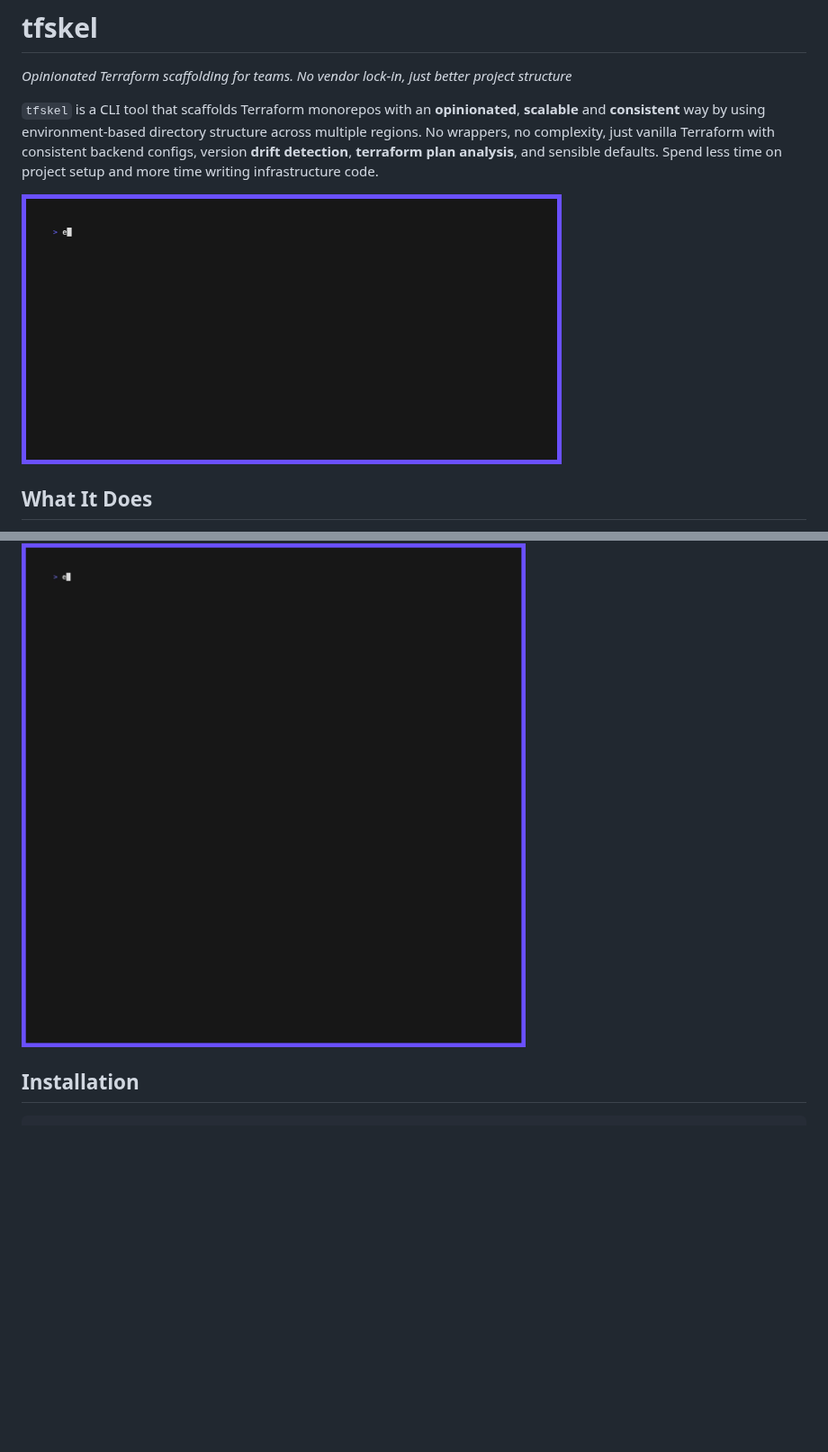
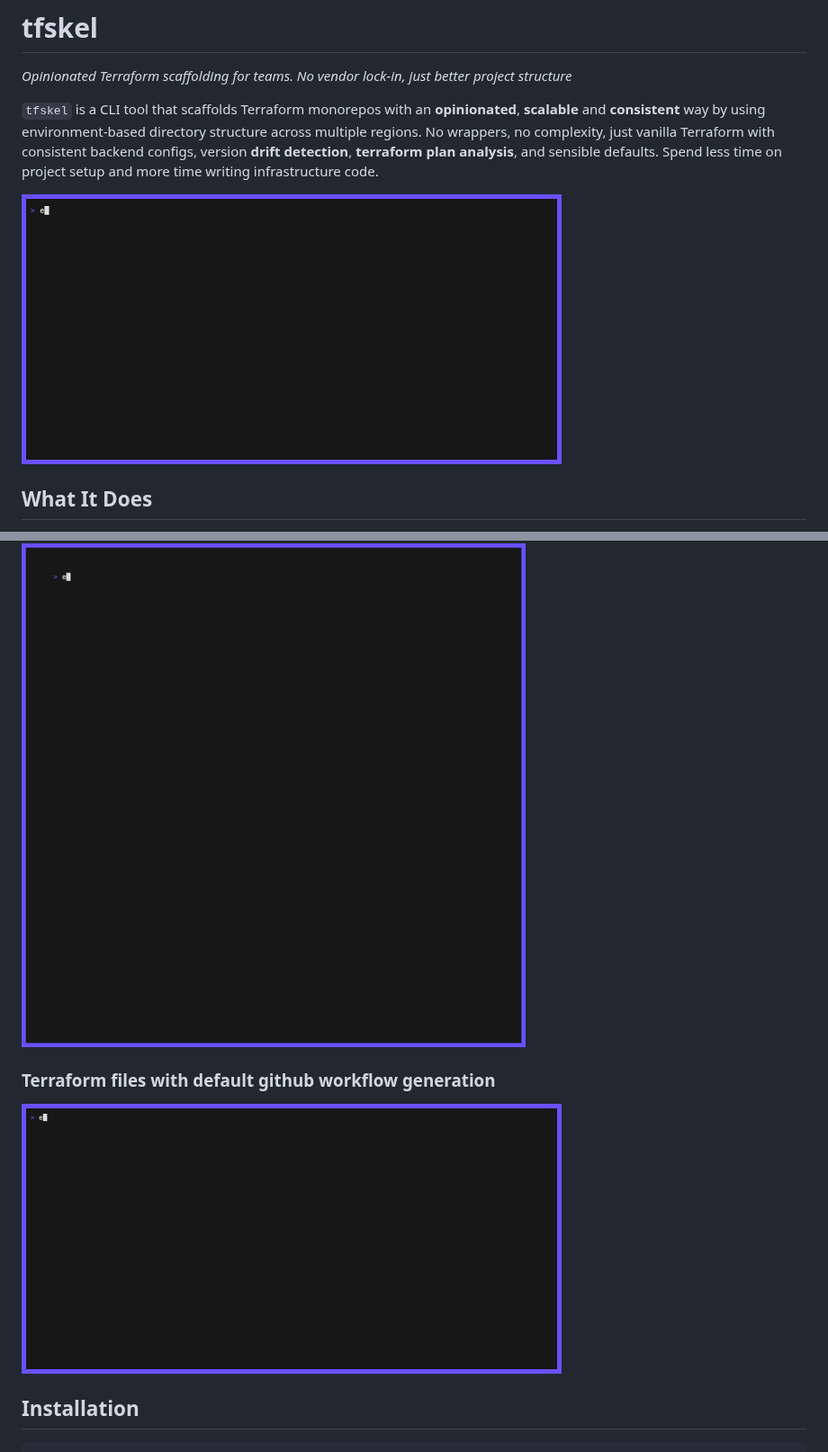
Before and after one commit to ishuar/tfskel, a Markdown page: README.md, 2 parts joined by grey strips. Shown at 90% size. Rendered like a GitHub page; pictures changed too: assets/tfskel-generate.gif (added), assets/tfskel-init.gif; blank space fills up the shorter version.

Commit message:
docs: added tfskel generate gif in root readme
Signed-off-by: ishuar <ishansharma887@gmail.com>

```diff
--- a/README.md
+++ b/README.md
@@ -33,5 +33,10 @@ _Opinionated Terraform scaffolding for teams. No vendor lock-in, just better pro
 <p align="left">
 <img src="assets/tfskel-drift-plan.gif" alt="tfskel drift plan demo" width="600" />
+</p>
+
+### Terraform files with default github workflow generation
+<p align="left">
+<img src="assets/tfskel-generate.gif" alt="tfskel drift plan demo" width="600" />
 </p>
 
 ## Installation
```
Also changed, not shown: other parts of README.md (+2 -2 lines).
